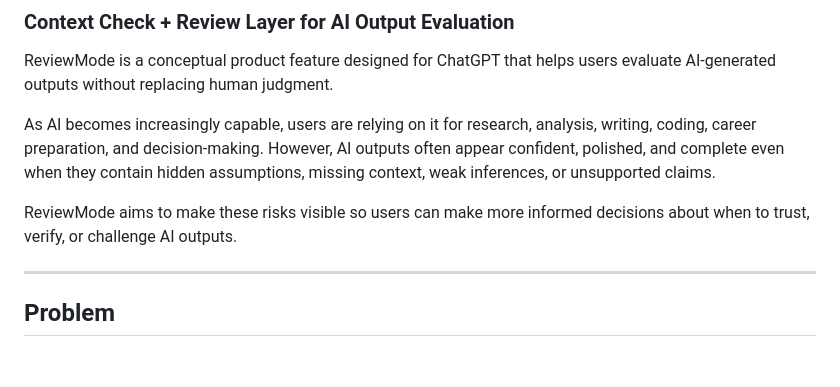
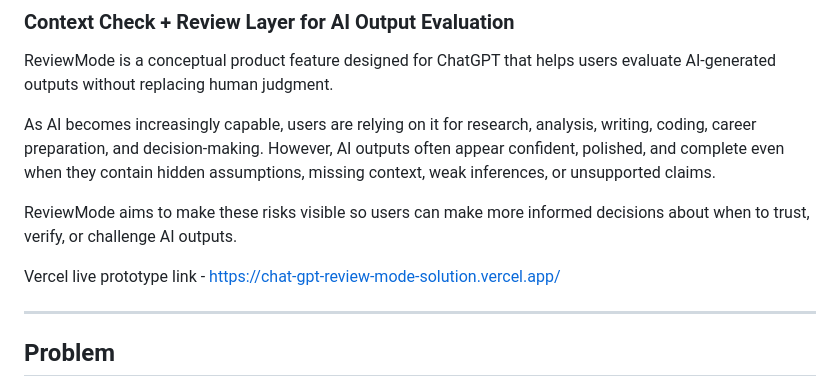
Before and after one commit to Pall2026/ChatGPT_Review_mode_solution, a Markdown page: README.md, the part around the change. Rendered like a GitHub page; blank space fills up the shorter version.

```diff
--- a/README.md
+++ b/README.md
@@ -7,6 +7,8 @@ ReviewMode is a conceptual product feature designed for ChatGPT that helps users
 As AI becomes increasingly capable, users are relying on it for research, analysis, writing, coding, career preparation, and decision-making. However, AI outputs often appear confident, polished, and complete even when they contain hidden assumptions, missing context, weak inferences, or unsupported claims.
 
 ReviewMode aims to make these risks visible so users can make more informed decisions about when to trust, verify, or challenge AI outputs.
+
+Vercel live prototype link - https://chat-gpt-review-mode-solution.vercel.app/
 
 ---
 
```
